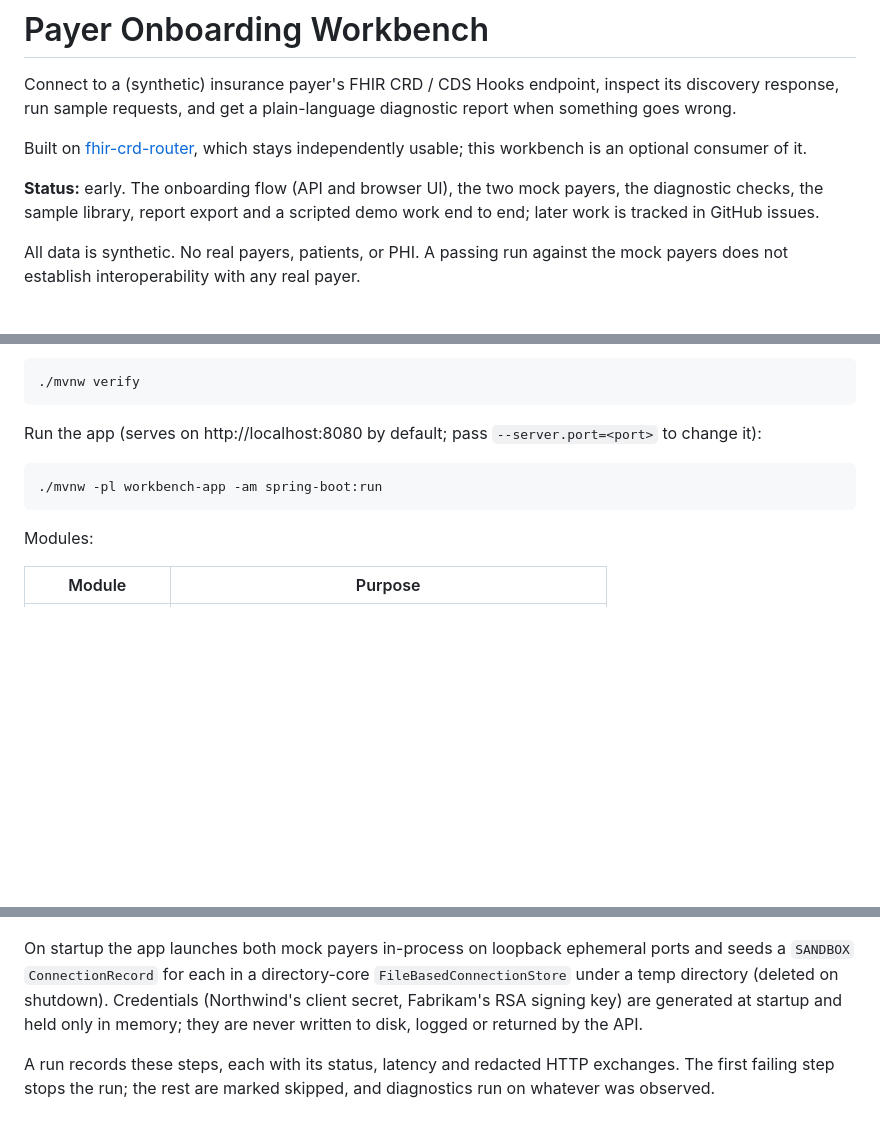
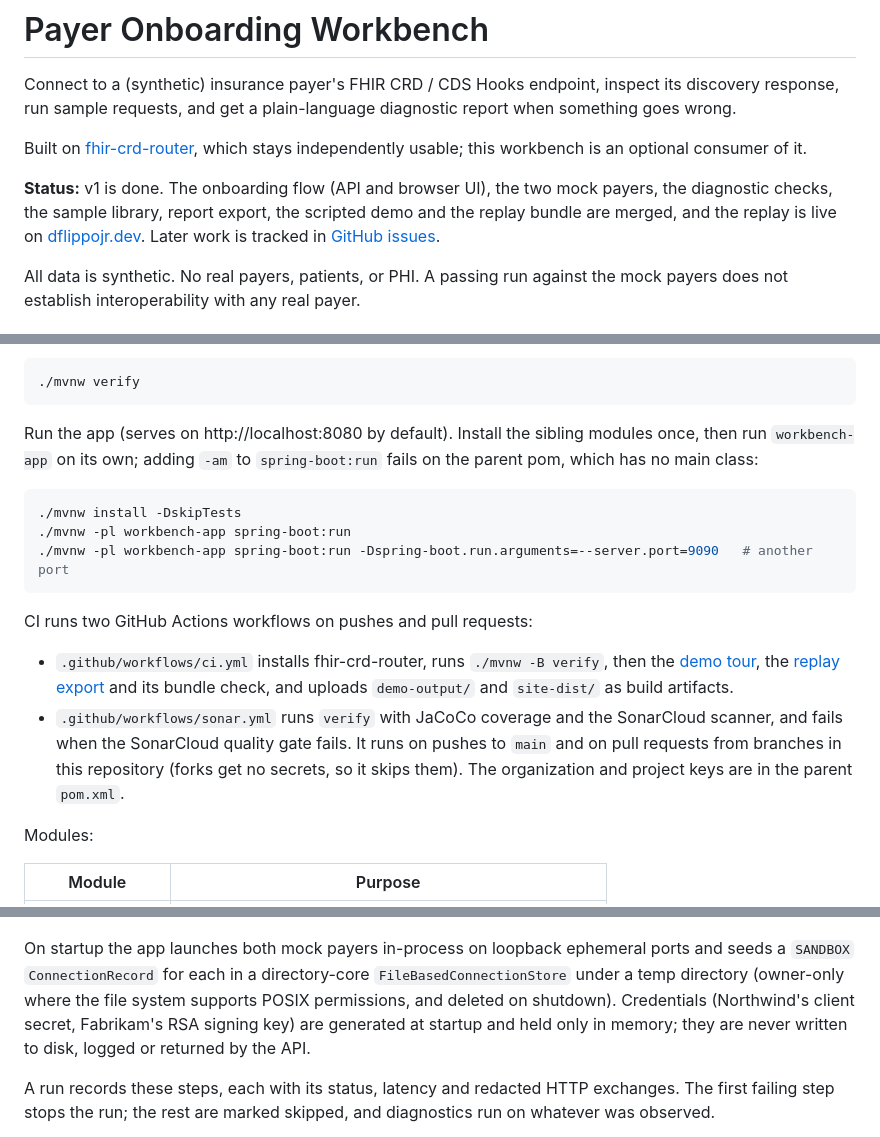
Before and after one commit to dflippojr/payer-onboarding-workbench, a Markdown page: README.md, 3 parts joined by grey strips. GitHub-like rendering; blank space fills up the shorter version.

Commit message:
README: v1 status, SonarCloud CI and drift fixes (#27)
- Status: v1 is done and the replay is live on dflippojr.dev; later work in issues.
- Develop: describe ci.yml and sonar.yml; replace the run command, which failed
  with -am on the parent pom, by install + single-module run.
- Note the owner-only temp dir (#25) and each payer's expected audience under
  wrong-audience-reject.

Co-Authored-By: Claude Opus 5.5 <noreply@anthropic.com>
Claude-Session: https://claude.ai/code/session_01Qk7ixT29yq22svFetDtNMh

````diff
--- a/README.md
+++ b/README.md
@@ -4,7 +4,7 @@ Connect to a (synthetic) insurance payer's FHIR CRD / CDS Hooks endpoint, inspec
 
 Built on [fhir-crd-router](https://github.com/dflippojr/fhir-crd-router), which stays independently usable; this workbench is an optional consumer of it.
 
-**Status:** early. The onboarding flow (API and browser UI), the two mock payers, the diagnostic checks, the sample library, report export and a scripted demo work end to end; later work is tracked in GitHub issues.
+**Status:** v1 is done. The onboarding flow (API and browser UI), the two mock payers, the diagnostic checks, the sample library, report export, the scripted demo and the replay bundle are merged, and the replay is live on [dflippojr.dev](https://dflippojr.dev/). Later work is tracked in [GitHub issues](https://github.com/dflippojr/payer-onboarding-workbench/issues).
 
 All data is synthetic. No real payers, patients, or PHI. A passing run against the mock payers does not establish interoperability with any real payer.
 
@@ -28,11 +28,18 @@ Build and run the tests:
 ./mvnw verify
 ```
 
-Run the app (serves on http://localhost:8080 by default; pass `--server.port=<port>` to change it):
+Run the app (serves on http://localhost:8080 by default). Install the sibling modules once, then run `workbench-app` on its own; adding `-am` to `spring-boot:run` fails on the parent pom, which has no main class:
 
 ```sh
-./mvnw -pl workbench-app -am spring-boot:run
+./mvnw install -DskipTests
+./mvnw -pl workbench-app spring-boot:run
+./mvnw -pl workbench-app spring-boot:run -Dspring-boot.run.arguments=--server.port=9090   # another port
 ```
+
+CI runs two GitHub Actions workflows on pushes and pull requests:
+
+- `.github/workflows/ci.yml` installs fhir-crd-router, runs `./mvnw -B verify`, then the [demo tour](#demo), the [replay export](#embed-on-a-website) and its bundle check, and uploads `demo-output/` and `site-dist/` as build artifacts.
+- `.github/workflows/sonar.yml` runs `verify` with JaCoCo coverage and the SonarCloud scanner, and fails when the SonarCloud quality gate fails. It runs on pushes to `main` and on pull requests from branches in this repository (forks get no secrets, so it skips them). The organization and project keys are in the parent `pom.xml`.
 
 Modules:
 
@@ -57,7 +64,7 @@ Design decisions and how to override them: [DECISIONS.md](DECISIONS.md).
 
 ![A failing run: the hook request is rejected with 401 and the findings explain why](docs/screenshots/failing-run.png)
 
-On startup the app launches both mock payers in-process on loopback ephemeral ports and seeds a `SANDBOX` `ConnectionRecord` for each in a directory-core `FileBasedConnectionStore` under a temp directory (deleted on shutdown). Credentials (Northwind's client secret, Fabrikam's RSA signing key) are generated at startup and held only in memory; they are never written to disk, logged or returned by the API.
+On startup the app launches both mock payers in-process on loopback ephemeral ports and seeds a `SANDBOX` `ConnectionRecord` for each in a directory-core `FileBasedConnectionStore` under a temp directory (owner-only where the file system supports POSIX permissions, and deleted on shutdown). Credentials (Northwind's client secret, Fabrikam's RSA signing key) are generated at startup and held only in memory; they are never written to disk, logged or returned by the API.
 
 A run records these steps, each with its status, latency and redacted HTTP exchanges. The first failing step stops the run; the rest are marked skipped, and diagnostics run on whatever was observed.
 
````
Also changed, not shown: other parts of README.md (+2 -2 lines).
